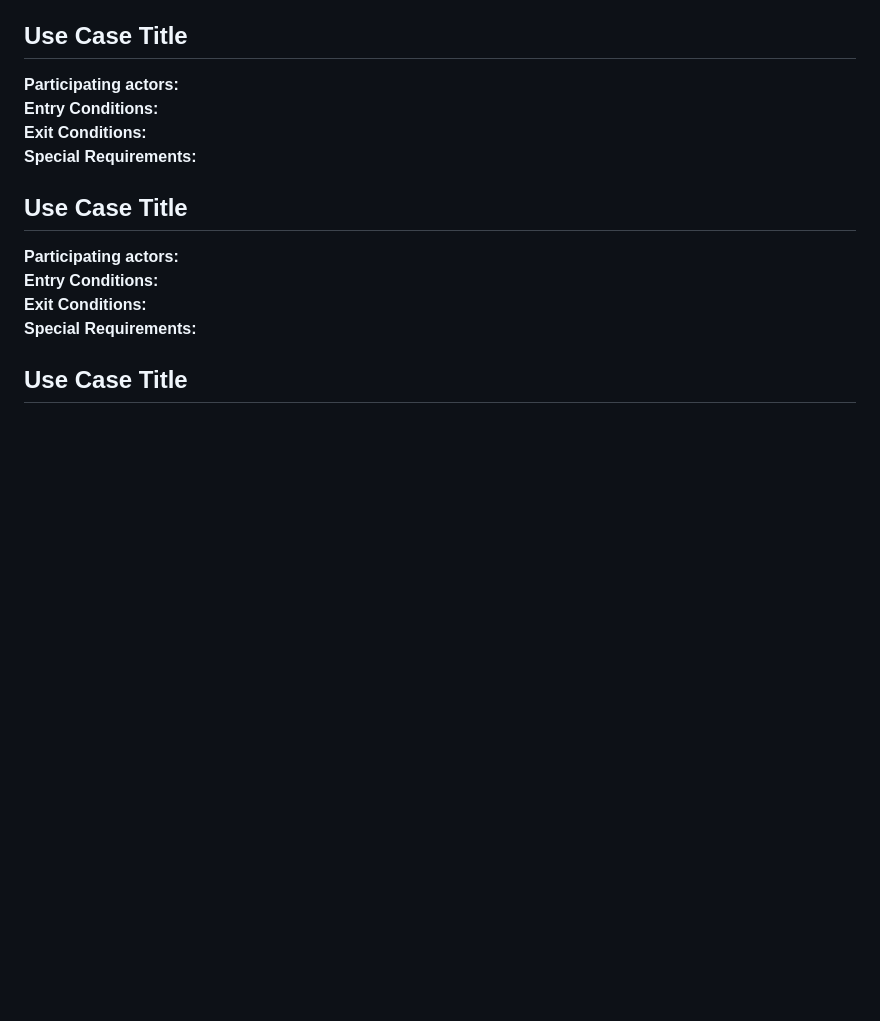
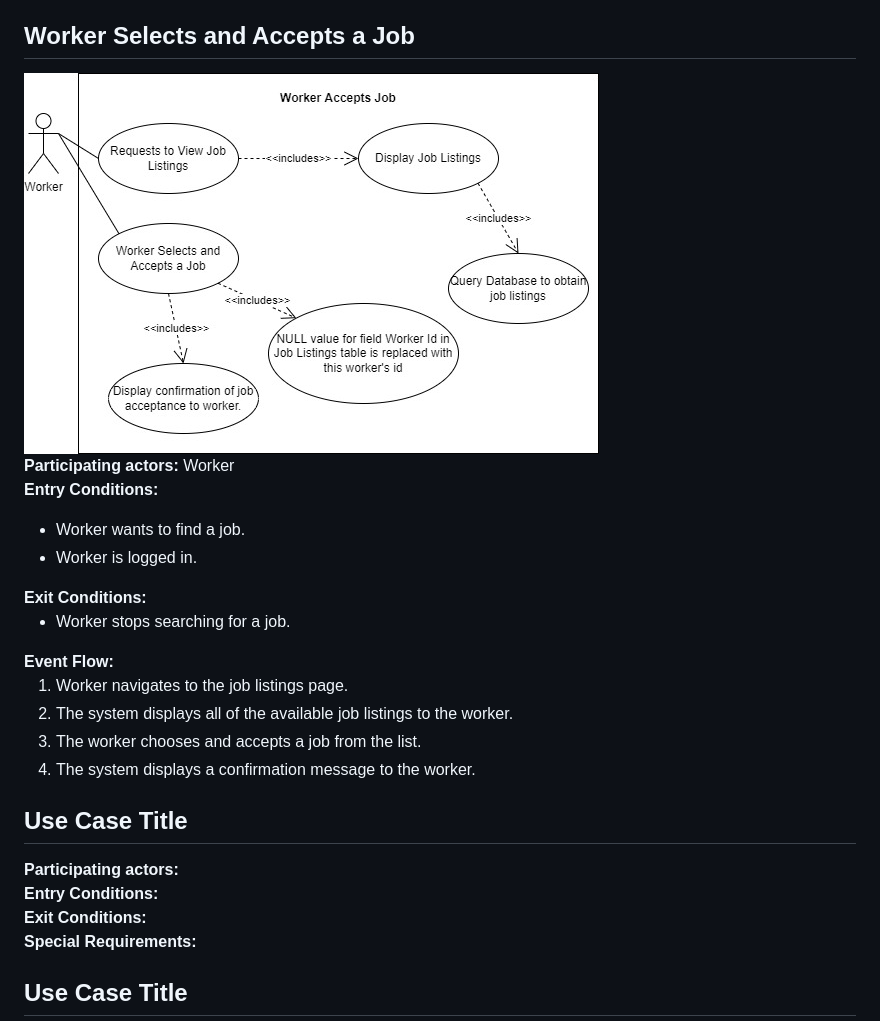
Before and after one commit to 504knight/7-little-ducklings, a Markdown page: docs/Use Case Diagrams.md, the part around the change. Rendered like a GitHub page; pictures changed too: docs/use-case-diagrams/accept-job.jpg (added); blank space fills up the shorter version.

Commit message:
Added accept job use case

```diff
--- a/docs/Use Case Diagrams.md
+++ b/docs/Use Case Diagrams.md
@@ -85,12 +85,27 @@
 
 </ol>
 
-## Use Case Title
+## Worker Selects and Accepts a Job
 
-<strong>Participating actors:</strong>
+<img src="/docs/use-case-diagrams/accept-job.jpg">
+
+<strong>Participating actors:</strong> Worker
 <strong>Entry Conditions:</strong>
+<ul>
+    <li>Worker wants to find a job.</li>
+    <li>Worker is logged in.</li>
+</ul>
 <strong>Exit Conditions:</strong>
-<strong>Special Requirements:</strong>
+<ul>
+    <li>Worker stops searching for a job.</li>
+</ul>
+<strong>Event Flow:</strong>
+<ol>
+    <li>Worker navigates to the job listings page.</li>
+    <li>The system displays all of the available job listings to the worker.</li>
+    <li>The worker chooses and accepts a job from the list.</li>
+    <li>The system displays a confirmation message to the worker.</li>
+</ol>
 
 ## Use Case Title
 
```
Also changed, not shown: 1 other file.
